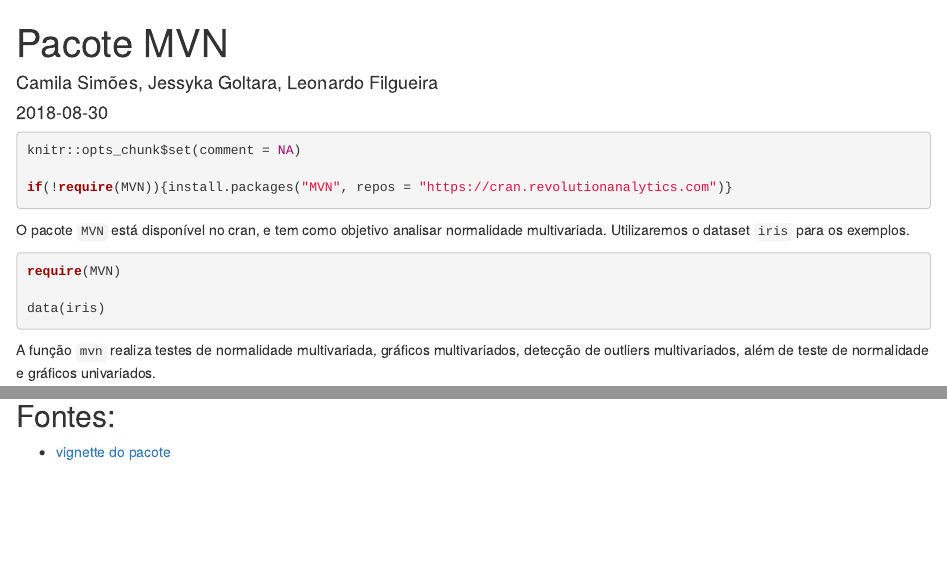
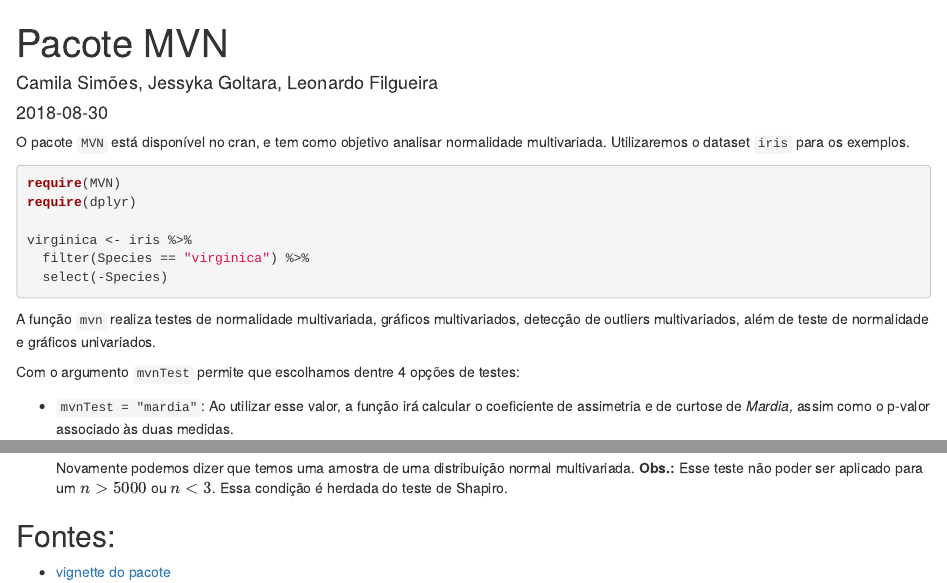
Before and after one commit to leo-filgueira/multi2, an R Markdown document (Pacote_MVN.Rmd): the page in a window 1100 px wide, from its top, and a second part further down, joined at a grey line. Rendered offline with R 4.5, knitr and Pandoc, with nearby package versions; drawn as R Markdown's standard HTML page in place of the format the file asks for; some code elsewhere in the file could not run offline.

Commit message:
Descrição parcial do parâmetro mvnTest
Inserindo 3 opções para o parâmetro. Resta uma.

````diff
--- a/Pacote_MVN.Rmd
+++ b/Pacote_MVN.Rmd
@@ -8,7 +8,7 @@ output:
     highlight: github
 ---
 
-```{r warning = F, message = F}
+```{r echo = F, warning = F, message = F}
 knitr::opts_chunk$set(comment = NA)
 
 if(!require(MVN)){install.packages("MVN", repos = "https://cran.revolutionanalytics.com")}
@@ -16,11 +16,19 @@ if(!require(MVN)){install.packages("MVN", repos = "https://cran.revolutionanalyt
 
 O pacote `MVN` está disponível no cran, e tem como objetivo analisar normalidade multivariada. Utilizaremos o dataset `iris` para os exemplos.
 
-```{r}
+```{r warning=F, message=FALSE}
 require(MVN)
+require(dplyr)
 
-data(iris)
+virginica <- iris %>%
+  filter(Species == "virginica") %>%
+  select(-Species)
 ```
 
 A função `mvn` realiza testes de normalidade multivariada, gráficos multivariados, detecção de outliers multivariados, além de teste de normalidade e gráficos univariados.
 
+Com o argumento `mvnTest` permite que escolhamos dentre 4 opções de testes:
+
+- `mvnTest = "mardia"`: Ao utilizar esse valor, a função irá calcular o coeficiente de assimetria e de curtose de *Mardia*, assim como o p-valor associado às duas medidas.
+
+    ```{r}
@@ -27,3 +57,6 @@ A função `mvn` realiza testes de normalidade multivariada, gráficos multivari
+    Novamente podemos dizer que temos uma amostra de uma distribuição normal multivariada.
+    **Obs.:** Esse teste não poder ser aplicado para um $n > 5000$ ou $n < 3$. Essa condição é herdada do teste de Shapiro.
+
 ## Fontes:
 
 - [vignette do pacote](https://cran.r-project.org/web/packages/MVN/vignettes/MVN.pdf)
````
Also changed, not shown: Pacote_MVN.html, Pacote_MVN.Rmd (22 more changed lines).
